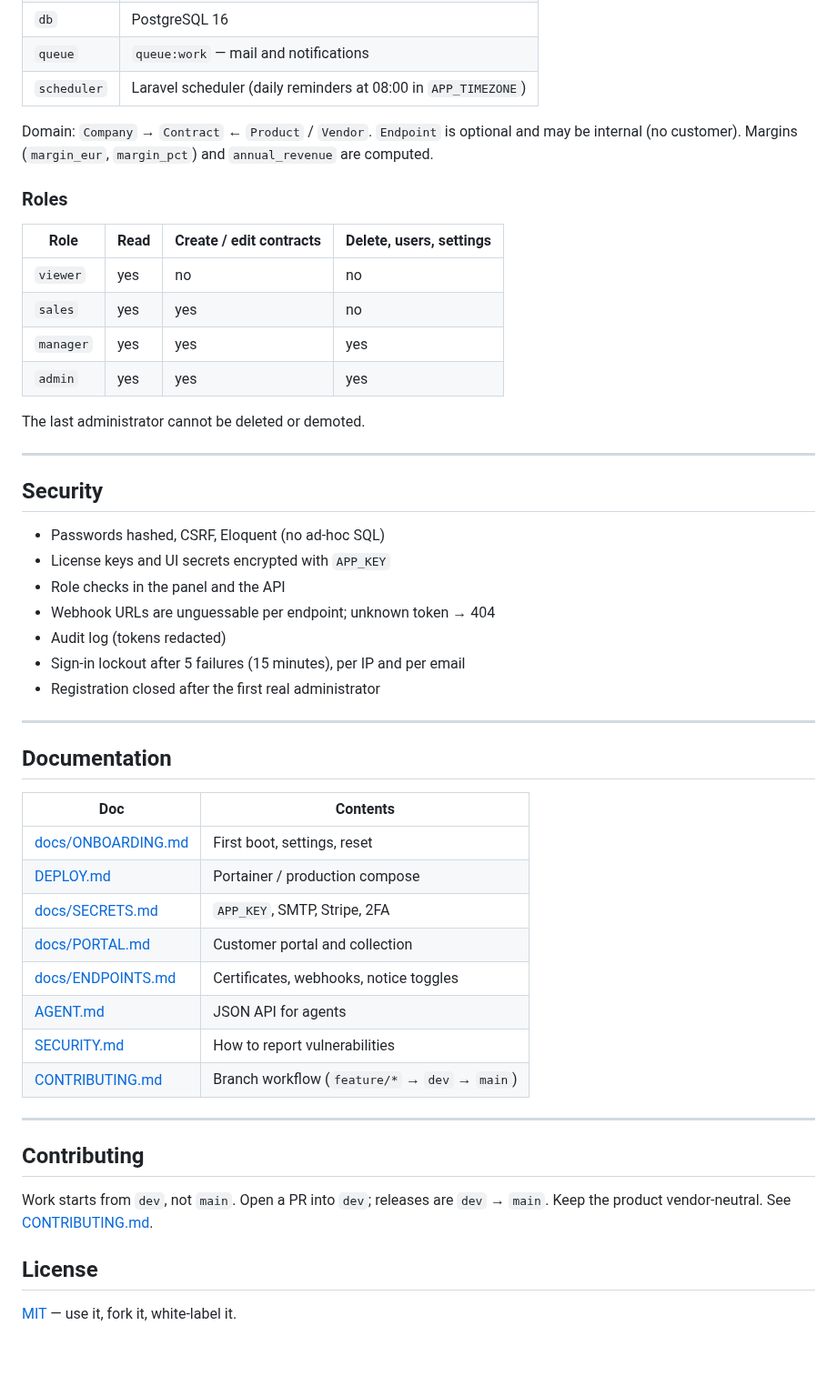
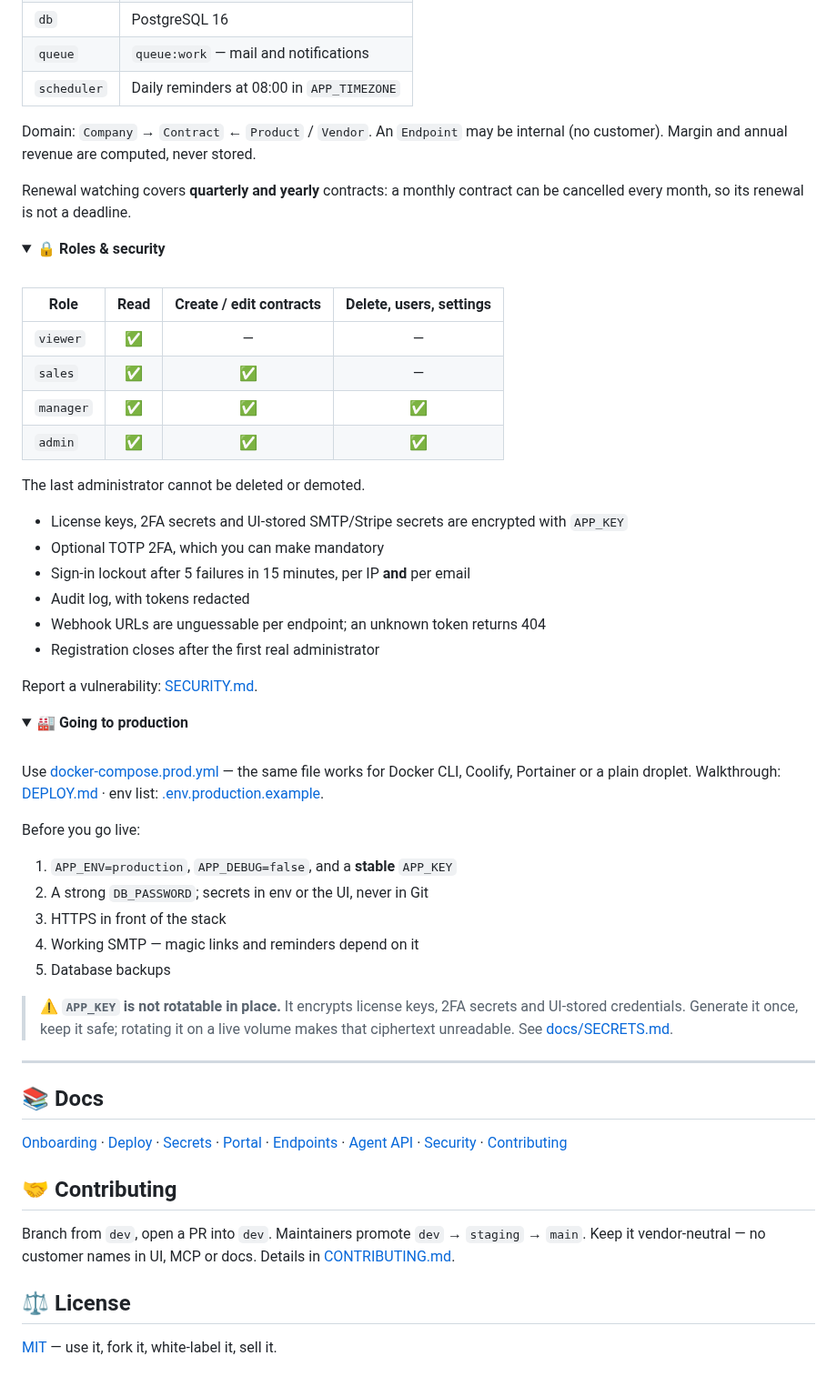
Before and after one commit to tavbuilds/OpenMSP, a Markdown page: README.md, the part around one of its changes. Shown at 91% size. Drawn GitHub-style; folded sections open; blank space fills up the shorter version.

```diff
--- a/README.md
+++ b/README.md
@@ -242,57 +148,76 @@ flowchart LR
 | `app` | PHP-FPM 8.4 (Laravel + Filament) |
 | `db` | PostgreSQL 16 |
 | `queue` | `queue:work` — mail and notifications |
-| `scheduler` | Laravel scheduler (daily reminders at 08:00 in `APP_TIMEZONE`) |
+| `scheduler` | Daily reminders at 08:00 in `APP_TIMEZONE` |
 
-Domain: `Company` → `Contract` ← `Product` / `Vendor`. `Endpoint` is optional
-and may be internal (no customer). Margins (`margin_eur`, `margin_pct`) and
-`annual_revenue` are computed.
+Domain: `Company` → `Contract` ← `Product` / `Vendor`. An `Endpoint` may be
+internal (no customer). Margin and annual revenue are computed, never stored.
 
-### Roles
+Renewal watching covers **quarterly and yearly** contracts: a monthly contract
+can be cancelled every month, so its renewal is not a deadline.
+
+</details>
+
+<details>
+<summary><b>🔒 Roles &amp; security</b></summary>
+
+<br>
 
 | Role | Read | Create / edit contracts | Delete, users, settings |
-|------|------|-------------------------|-------------------------|
-| `viewer` | yes | no | no |
-| `sales` | yes | yes | no |
-| `manager` | yes | yes | yes |
-| `admin` | yes | yes | yes |
+|------|:----:|:----:|:----:|
+| `viewer` | ✅ | — | — |
+| `sales` | ✅ | ✅ | — |
+| `manager` | ✅ | ✅ | ✅ |
+| `admin` | ✅ | ✅ | ✅ |
 
 The last administrator cannot be deleted or demoted.
 
----
+- License keys, 2FA secrets and UI-stored SMTP/Stripe secrets are encrypted with `APP_KEY`
+- Optional TOTP 2FA, which you can make mandatory
+- Sign-in lockout after 5 failures in 15 minutes, per IP **and** per email
+- Audit log, with tokens redacted
+- Webhook URLs are unguessable per endpoint; an unknown token returns 404
+- Registration closes after the first real administrator
 
-## Security
+Report a vulnerability: [SECURITY.md](SECURITY.md).
 
-- Passwords hashed, CSRF, Eloquent (no ad-hoc SQL)
-- License keys and UI secrets encrypted with `APP_KEY`
-- Role checks in the panel and the API
-- Webhook URLs are unguessable per endpoint; unknown token → 404
-- Audit log (tokens redacted)
-- Sign-in lockout after 5 failures (15 minutes), per IP and per email
-- Registration closed after the first real administrator
+</details>
+
+<details>
+<summary><b>🏭 Going to production</b></summary>
+
+<br>
+
+Use [docker-compose.prod.yml](docker-compose.prod.yml) — the same file works for
+Docker CLI, Coolify, Portainer or a plain droplet. Walkthrough:
+[DEPLOY.md](DEPLOY.md) · env list: [.env.production.example](.env.production.example).
+
+Before you go live:
+
+1. `APP_ENV=production`, `APP_DEBUG=false`, and a **stable** `APP_KEY`
+2. A strong `DB_PASSWORD`; secrets in env or the UI, never in Git
+3. HTTPS in front of the stack
+4. Working SMTP — magic links and reminders depend on it
+5. Database backups
+
+> ⚠️ **`APP_KEY` is not rotatable in place.** It encrypts license keys, 2FA
+> secrets and UI-stored credentials. Generate it once, keep it safe; rotating it
+> on a live volume makes that ciphertext unreadable. See [docs/SECRETS.md](docs/SECRETS.md).
+
+</details>
 
 ---
 
-## Documentation
+## 📚 Docs
 
-| Doc | Contents |
-|-----|----------|
-| [docs/ONBOARDING.md](docs/ONBOARDING.md) | First boot, settings, reset |
-| [DEPLOY.md](DEPLOY.md) | Portainer / production compose |
-| [docs/SECRETS.md](docs/SECRETS.md) | `APP_KEY`, SMTP, Stripe, 2FA |
-| [docs/PORTAL.md](docs/PORTAL.md) | Customer portal and collection |
-| [docs/ENDPOINTS.md](docs/ENDPOINTS.md) | Certificates, webhooks, notice toggles |
-| [AGENT.md](AGENT.md) | JSON API for agents |
-| [SECURITY.md](SECURITY.md) | How to report vulnerabilities |
-| [CONTRIBUTING.md](CONTRIBUTING.md) | Branch workflow (`feature/*` → `dev` → `main`) |
+[Onboarding](docs/ONBOARDING.md) · [Deploy](DEPLOY.md) · [Secrets](docs/SECRETS.md) · [Portal](docs/PORTAL.md) · [Endpoints](docs/ENDPOINTS.md) · [Agent API](AGENT.md) · [Security](SECURITY.md) · [Contributing](CONTRIBUTING.md)
 
----
+## 🤝 Contributing
 
-## Contributing
+Branch from `dev`, open a PR into `dev`. Maintainers promote `dev` → `staging` →
+`main`. Keep it vendor-neutral — no customer names in UI, MCP or docs.
+Details in [CONTRIBUTING.md](CONTRIBUTING.md).
 
-Work starts from `dev`, not `main`. Open a PR into `dev`; releases are `dev` →
-`main`. Keep the product vendor-neutral. See [CONTRIBUTING.md](CONTRIBUTING.md).
+## ⚖️ License
 
-## License
-
-[MIT](LICENSE) — use it, fork it, white-label it.
+[MIT](LICENSE) — use it, fork it, white-label it, sell it.
```
Also changed, not shown: other parts of README.md (+98 -192 lines), docs/img/contracts.png (added), docs/img/dashboard.png (added), docs/img/portal.png (added).
